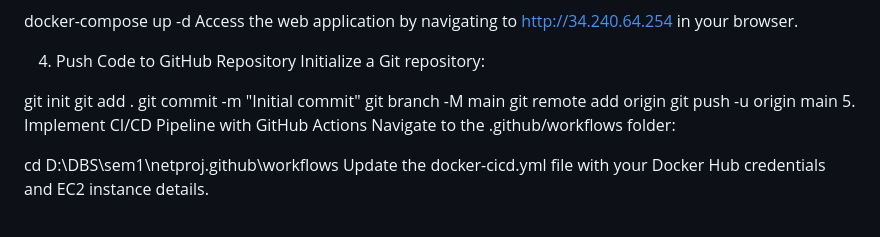
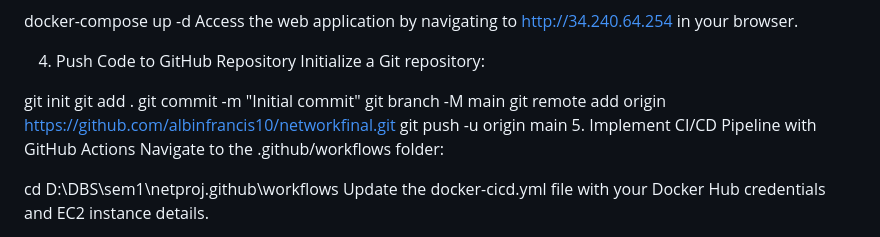
Before and after one commit to albinfrancis10/networkfinal, a Markdown page: README.md, the part around the change. GitHub-like rendering.

```diff
--- a/README.md
+++ b/README.md
@@ -105,7 +105,7 @@ git init
 git add .
 git commit -m "Initial commit"
 git branch -M main
-git remote add origin <your-github-repository-url>
+git remote add origin https://github.com/albinfrancis10/networkfinal.git
 git push -u origin main
 5. Implement CI/CD Pipeline with GitHub Actions
 Navigate to the .github/workflows folder:
```
